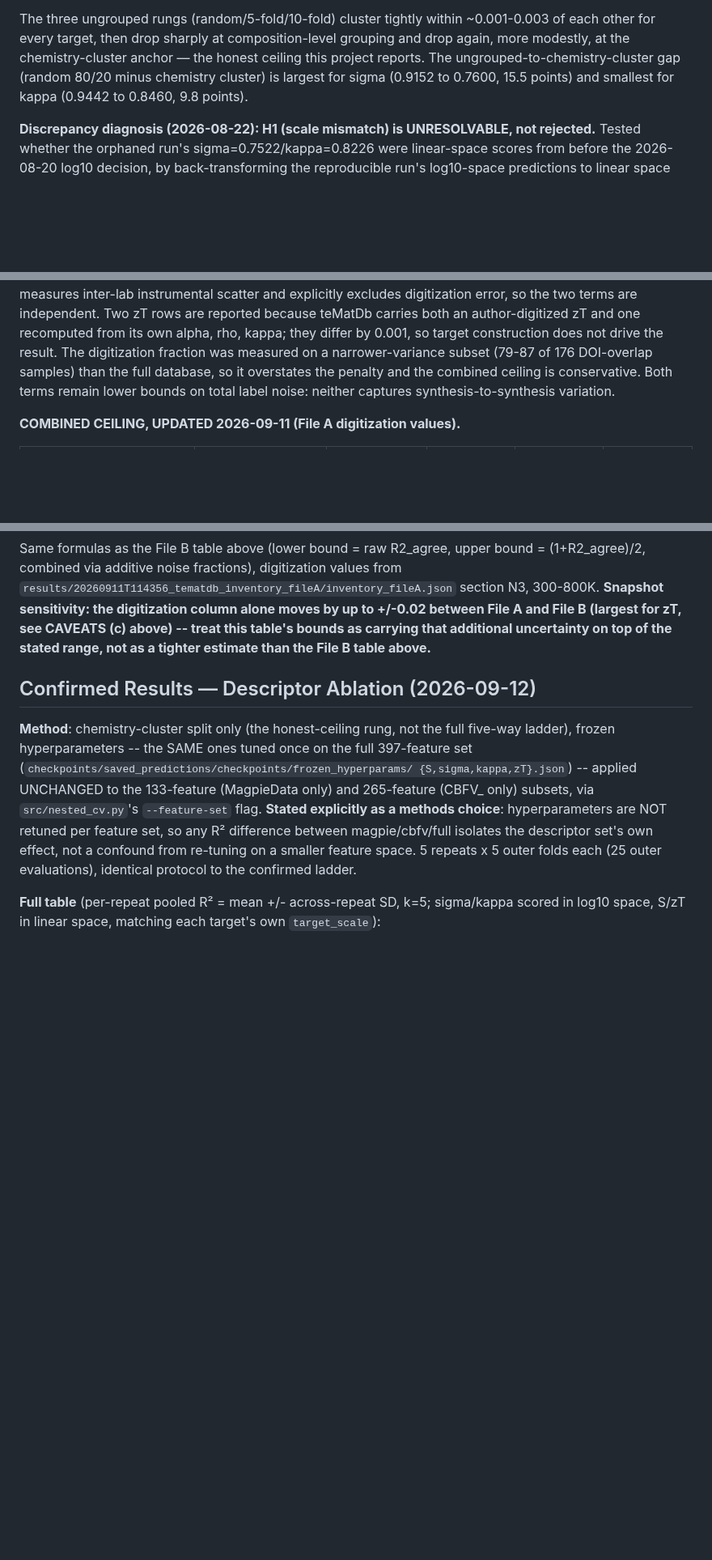
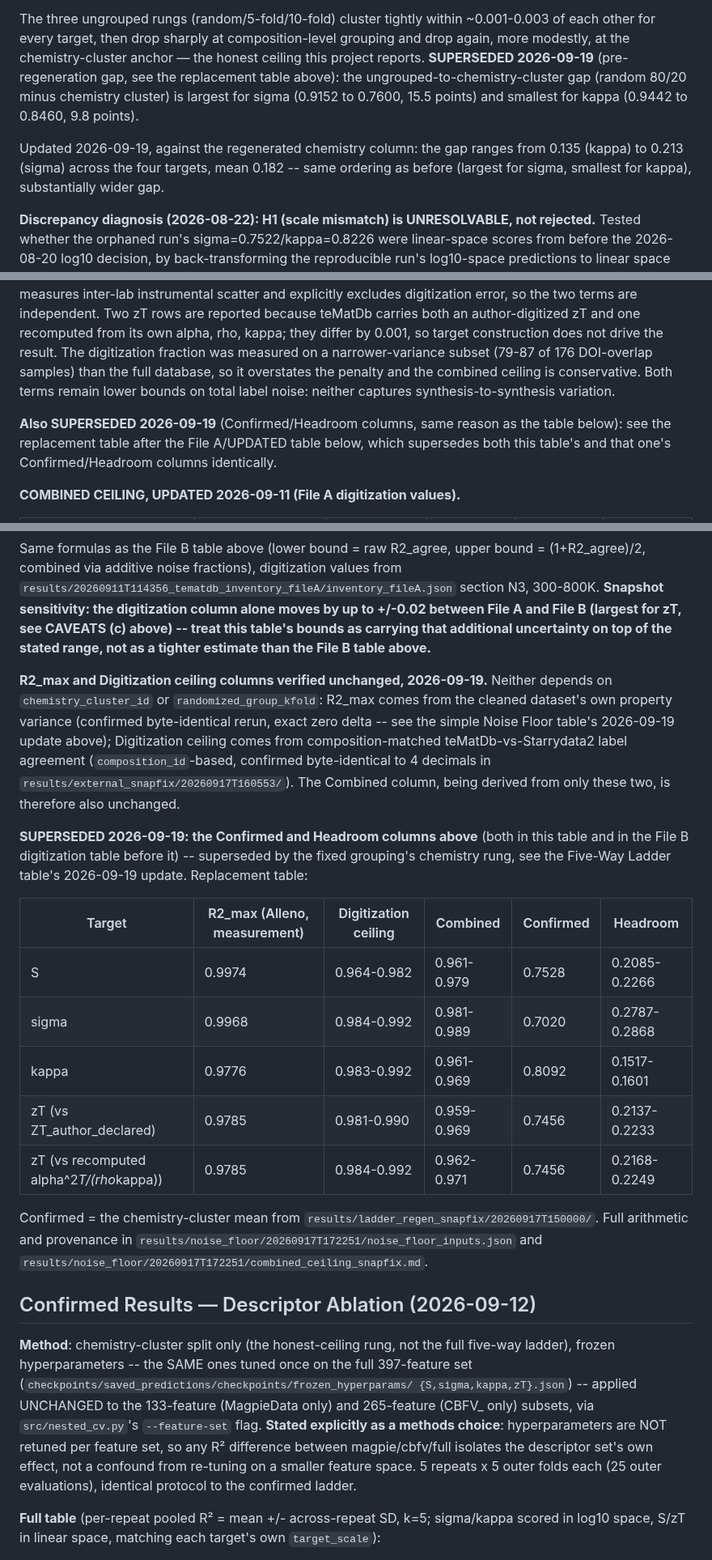
Before and after one commit to behzadgull/te-ml-pipeline, a Markdown page: CLAUDE.md, 3 parts joined by grey strips. Shown at 81% size. Drawn GitHub-style; blank space fills up the shorter version.

```diff
--- a/CLAUDE.md
+++ b/CLAUDE.md
@@ -961,9 +983,15 @@ The three ungrouped rungs (random/5-fold/10-fold) cluster tightly
 within ~0.001-0.003 of each other for every target, then drop sharply
 at composition-level grouping and drop again, more modestly, at the
 chemistry-cluster anchor — the honest ceiling this project reports.
-The ungrouped-to-chemistry-cluster gap (random 80/20 minus chemistry
+**SUPERSEDED 2026-09-19** (pre-regeneration gap, see the replacement table
+above): the ungrouped-to-chemistry-cluster gap (random 80/20 minus chemistry
 cluster) is largest for sigma (0.9152 to 0.7600, 15.5 points) and
 smallest for kappa (0.9442 to 0.8460, 9.8 points).
+
+Updated 2026-09-19, against the regenerated chemistry column: the gap
+ranges from 0.135 (kappa) to 0.213 (sigma) across the four targets, mean
+0.182 -- same ordering as before (largest for sigma, smallest for kappa),
+substantially wider gap.
 
 **Discrepancy diagnosis (2026-08-22): H1 (scale mismatch) is
 UNRESOLVABLE, not rejected.** Tested whether the orphaned run's
@@ -1079,6 +1157,11 @@ database, so it overstates the penalty and the combined ceiling is
 conservative. Both terms remain lower bounds on total label noise: neither
 captures synthesis-to-synthesis variation.
 
+**Also SUPERSEDED 2026-09-19** (Confirmed/Headroom columns, same reason
+as the table below): see the replacement table after the File A/UPDATED
+table below, which supersedes both this table's and that one's
+Confirmed/Headroom columns identically.
+
 **COMBINED CEILING, UPDATED 2026-09-11 (File A digitization values).**
 
 | Target | R2_max (Alleno, measurement) | Digitization ceiling | Combined | Confirmed | Headroom |
@@ -1098,6 +1181,35 @@ alone moves by up to +/-0.02 between File A and File B (largest for zT,
 see CAVEATS (c) above) -- treat this table's bounds as carrying that
 additional uncertainty on top of the stated range, not as a tighter
 estimate than the File B table above.**
+
+**R2_max and Digitization ceiling columns verified unchanged, 2026-09-19.**
+Neither depends on `chemistry_cluster_id` or `randomized_group_kfold`:
+R2_max comes from the cleaned dataset's own property variance (confirmed
+byte-identical rerun, exact zero delta -- see the simple Noise Floor
+table's 2026-09-19 update above); Digitization ceiling comes from
+composition-matched teMatDb-vs-Starrydata2 label agreement
+(`composition_id`-based, confirmed byte-identical to 4 decimals in
+`results/external_snapfix/20260917T160553/`). The Combined column, being
+derived from only these two, is therefore also unchanged.
+
+**SUPERSEDED 2026-09-19: the Confirmed and Headroom columns above** (both
+in this table and in the File B digitization table before it) --
+superseded by the fixed grouping's chemistry rung, see the Five-Way
+Ladder table's 2026-09-19 update. Replacement table:
+
+| Target | R2_max (Alleno, measurement) | Digitization ceiling | Combined | Confirmed | Headroom |
+|---|---|---|---|---|---|
+| S | 0.9974 | 0.964-0.982 | 0.961-0.979 | 0.7528 | 0.2085-0.2266 |
+| sigma | 0.9968 | 0.984-0.992 | 0.981-0.989 | 0.7020 | 0.2787-0.2868 |
+| kappa | 0.9776 | 0.983-0.992 | 0.961-0.969 | 0.8092 | 0.1517-0.1601 |
+| zT (vs ZT_author_declared) | 0.9785 | 0.981-0.990 | 0.959-0.969 | 0.7456 | 0.2137-0.2233 |
+| zT (vs recomputed alpha^2*T/(rho*kappa)) | 0.9785 | 0.984-0.992 | 0.962-0.971 | 0.7456 | 0.2168-0.2249 |
+
+Confirmed = the chemistry-cluster mean from
+`results/ladder_regen_snapfix/20260917T150000/`. Full arithmetic and
+provenance in
+`results/noise_floor/20260917T172251/noise_floor_inputs.json` and
+`results/noise_floor/20260917T172251/combined_ceiling_snapfix.md`.
 
 ## Confirmed Results — Descriptor Ablation (2026-09-12)
 
```
Also changed, not shown: other parts of CLAUDE.md (+73 -1 lines).
